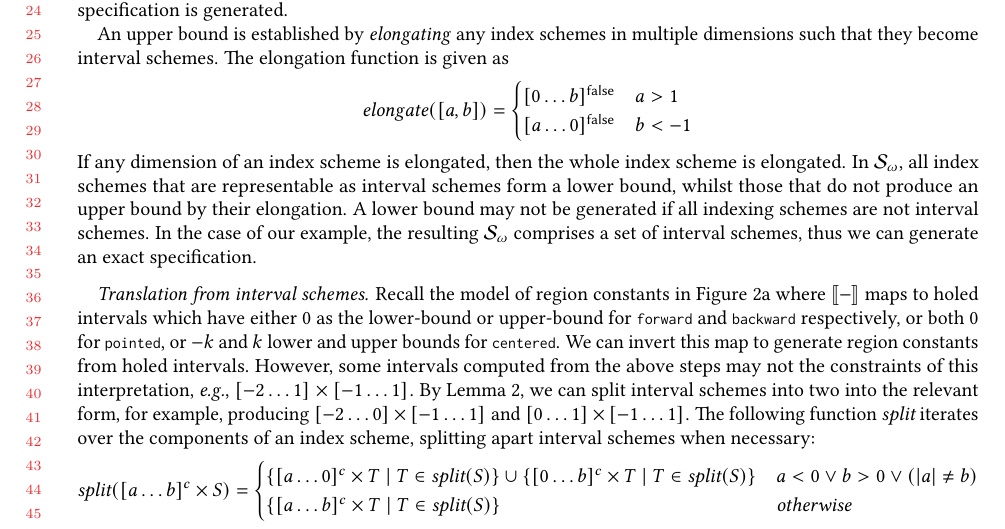
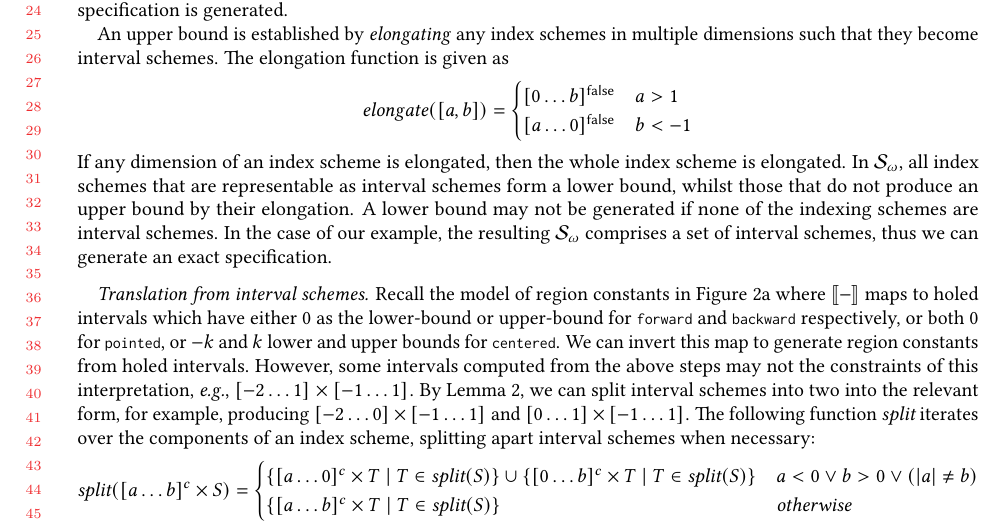
Before and after one commit to camfort/array-analyse, a LaTeX paper (oopsla17/oopsla17.tex, which reads oopsla17/algorithms.tex): part of page 17 of 22, cut so that both start at the same text. Compiled offline with pdfLaTeX.

Commit message:
Reword lower bound condition

```diff
--- a/oopsla17/algorithms.tex
+++ b/oopsla17/algorithms.tex
@@ -272,7 +272,7 @@ If any dimension of an index scheme is elongated, then the whole index
 scheme is elongated. In $\finalSet$, all index schemes that are
 representable as interval schemes form a lower bound, whilst those
 that do not produce an upper bound by their elongation. A lower bound
-may not be generated if all indexing schemes are not interval schemes.
+may not be generated if none of the indexing schemes are interval schemes.
 In the case of our example, the resulting $\finalSet$ comprises a set
 of interval schemes, thus we can generate an exact specification.
 
```
